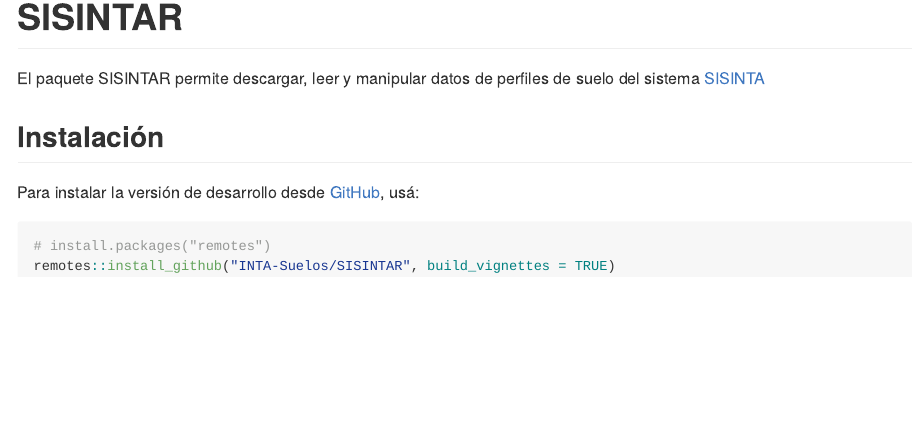
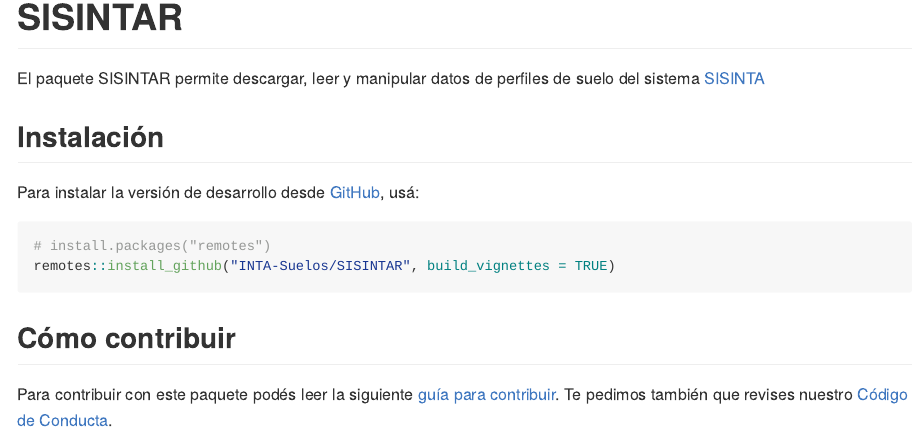
Before and after one commit to INTA-Suelos/SISINTAR, an R Markdown document (README.Rmd): the page in a window 1100 px wide, from its top. The pictures show the output file README.md that the author committed with the source, drawn offline in the style of GitHub.

Commit message:
update readme

````diff
--- a/README.Rmd
+++ b/README.Rmd
@@ -29,3 +29,7 @@
 # install.packages("remotes")
 remotes::install_github("INTA-Suelos/SISINTAR", build_vignettes = TRUE)
 ```
+
+## Cómo contribuir
+
+Para contribuir con este paquete podés leer la siguiente [guía para contribuir](https://github.com/INTA-Suelos/SISINTAR/blob/main/.github/CONTRIBUTING.md). Te pedimos también que revises nuestro [Código de Conducta](https://www.contributor-covenant.org/es/version/2/0/code_of_conduct/code_of_conduct.md).
````
Also changed, not shown: README.md.
